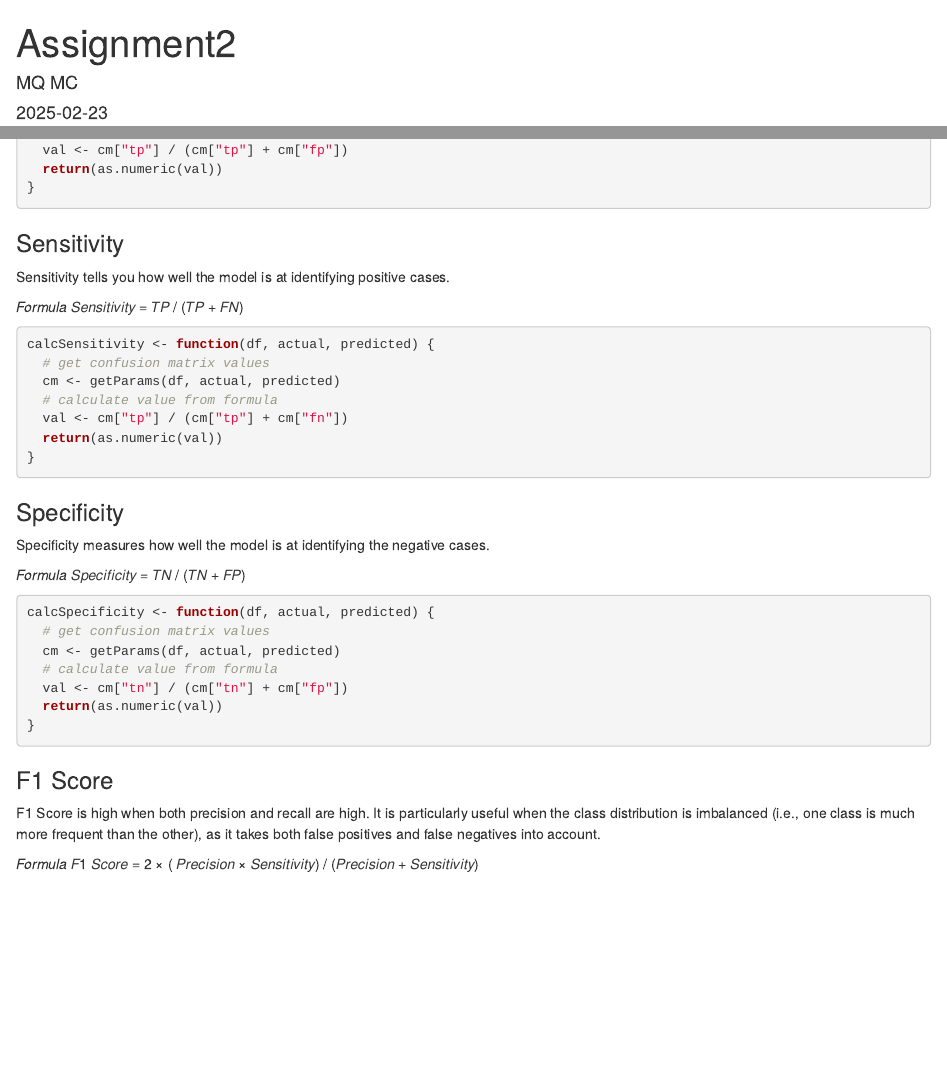
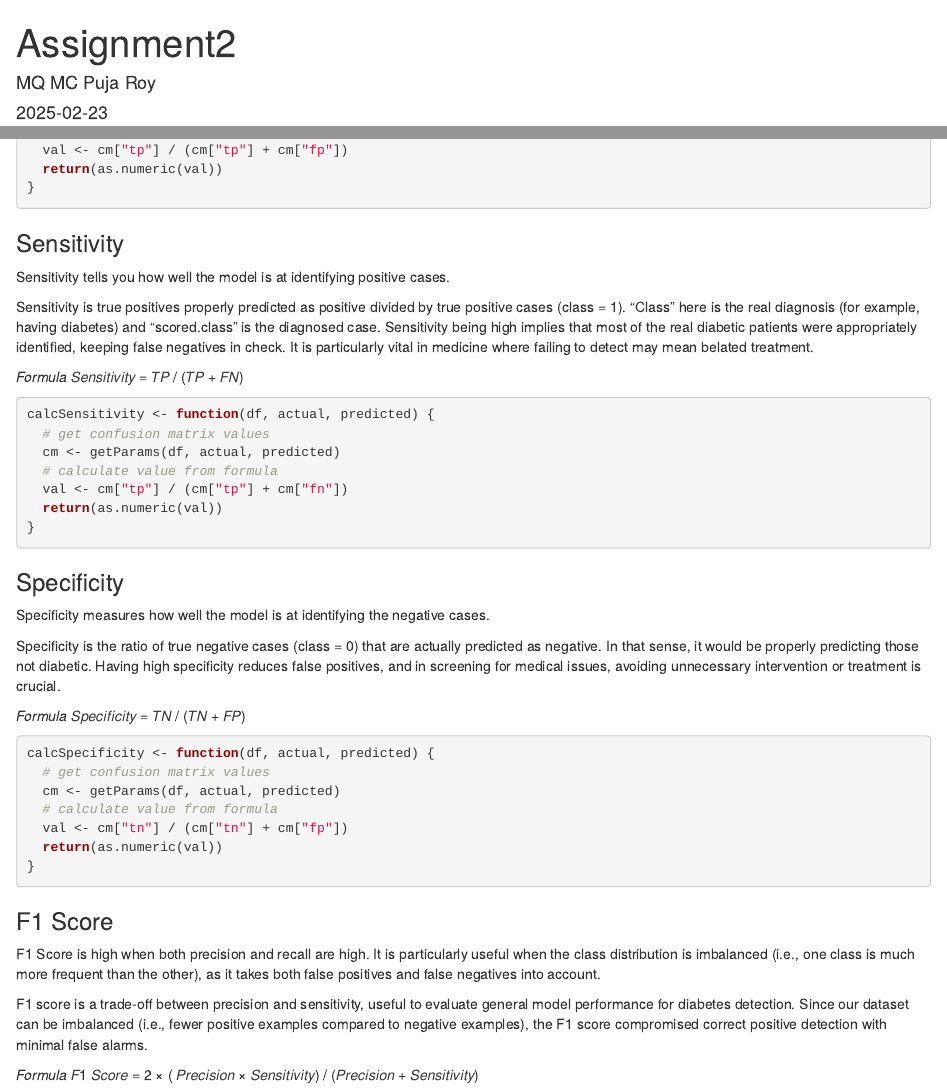
Before and after one commit to uzmabb182/Data_621, an R Markdown document (Assignment2/Assignment-02.Rmd): the page in a window 1100 px wide, from its top, and a second part further down, joined at a grey line. Rendered offline with R 4.5, knitr and Pandoc, with nearby package versions.

Commit message:
Added interpretations for Functions 6,7 and 8.

```diff
--- a/Assignment2/Assignment-02.Rmd
+++ b/Assignment2/Assignment-02.Rmd
@@ -1,6 +1,6 @@
 ---
 title: "Assignment2"
-author: "MQ MC"
+author: "MQ MC Puja Roy"
 date: "2025-02-23"
 output: html_document
 ---
@@ -128,6 +128,9 @@ calcPrecision <- function(df, actual, predicted) {
 
 Sensitivity tells you how well the model is at identifying positive cases.
 
+Sensitivity is true positives properly predicted as positive divided by true positive cases (class = 1). "Class" here is the real diagnosis (for example, having diabetes) and "scored.class" is the diagnosed case. Sensitivity being high implies that most of the real diabetic patients were appropriately identified, keeping false negatives in check. It is particularly vital in medicine where failing to detect may mean belated treatment.
+
+
 _Formula_
 𝑆𝑒𝑛𝑠𝑖𝑡𝑖𝑣𝑖𝑡𝑦 = 𝑇𝑃 / (𝑇𝑃 + 𝐹𝑁)
 
@@ -150,6 +153,8 @@ calcSensitivity <- function(df, actual, predicted) {
 
 Specificity measures how well the model is at identifying the negative cases.
 
+Specificity is the ratio of true negative cases (class = 0) that are actually predicted as negative. In that sense, it would be properly predicting those not diabetic. Having high specificity reduces false positives, and in screening for medical issues, avoiding unnecessary intervention or treatment is crucial.
+
 _Formula_
 𝑆𝑝𝑒𝑐𝑖𝑓𝑖𝑐𝑖𝑡𝑦 = 𝑇𝑁 / (𝑇𝑁 + 𝐹𝑃)
 
@@ -171,6 +176,8 @@ calcSpecificity <- function(df, actual, predicted) {
 ### F1 Score
 
 F1 Score is high when both precision and recall are high. It is particularly useful when the class distribution is imbalanced (i.e., one class is much more frequent than the other), as it takes both false positives and false negatives into account.
+
+F1 score is a trade-off between precision and sensitivity, useful to evaluate general model performance for diabetes detection. Since our dataset can be imbalanced (i.e., fewer positive examples compared to negative examples), the F1 score compromised correct positive detection with minimal false alarms.
 
 _Formula_
 𝐹1 𝑆𝑐𝑜𝑟𝑒 = 2 × ( 𝑃𝑟𝑒𝑐𝑖𝑠𝑖𝑜𝑛 × 𝑆𝑒𝑛𝑠𝑖𝑡𝑖𝑣𝑖𝑡𝑦) / (𝑃𝑟𝑒𝑐𝑖𝑠𝑖𝑜𝑛 + 𝑆𝑒𝑛𝑠𝑖𝑡𝑖𝑣𝑖𝑡𝑦)
```
